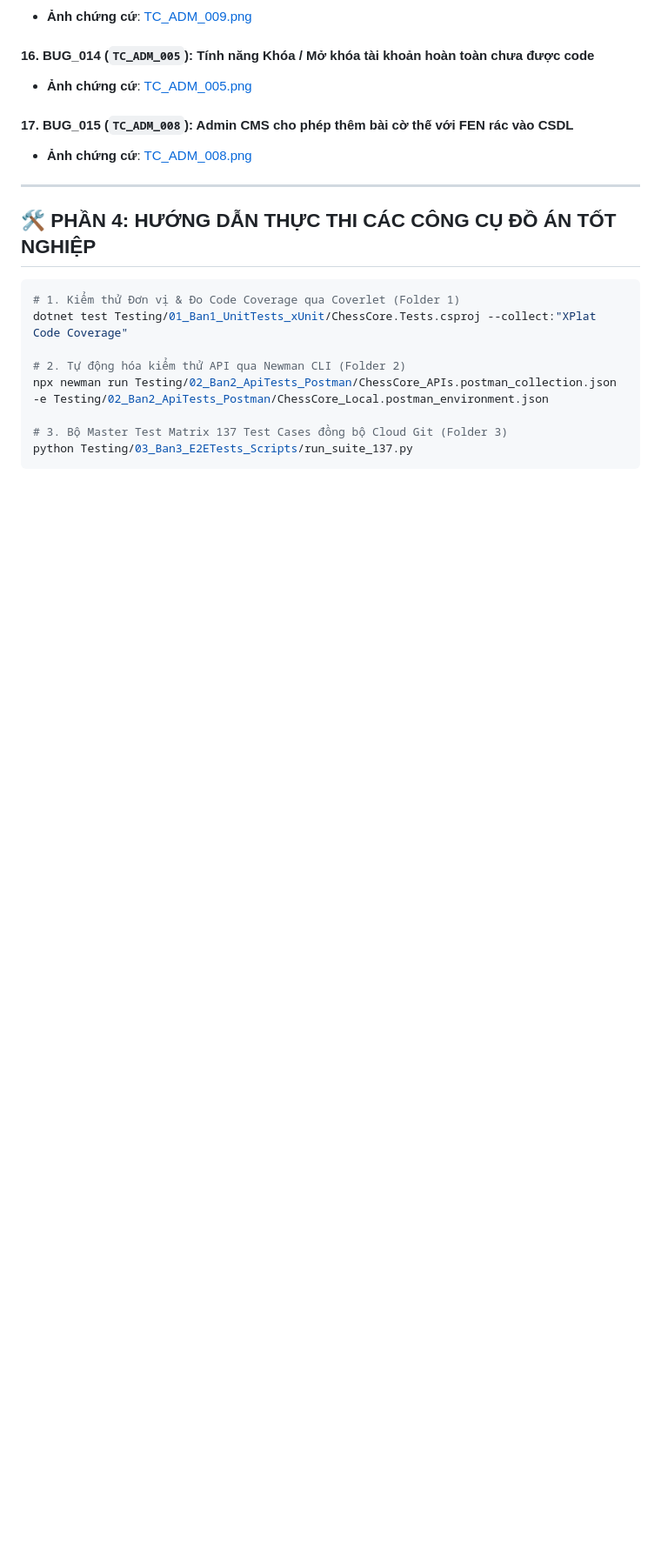
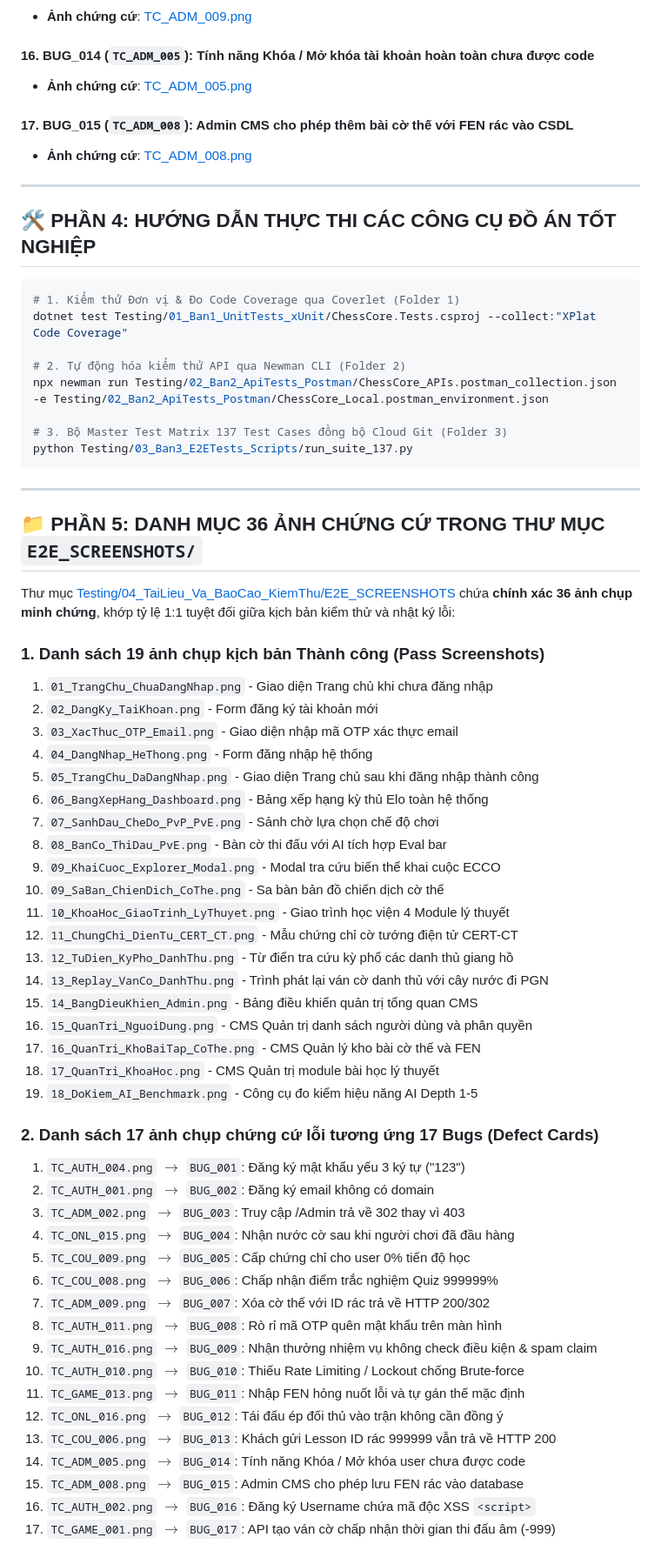
Before and after one commit to thequang120605-byte/C-T-ng-, a Markdown page: Testing/04_TaiLieu_Va_BaoCao_KiemThu/HUONG_DAN_KIEM_THU_TOAN_DIEN_137_TC_VA_17_BUGS.md, the part around one of its changes. Shown at 87% size. GitHub-like rendering; blank space fills up the shorter version.

````diff
--- a/Testing/04_TaiLieu_Va_BaoCao_KiemThu/HUONG_DAN_KIEM_THU_TOAN_DIEN_137_TC_VA_15_BUGS.md
+++ b/Testing/04_TaiLieu_Va_BaoCao_KiemThu/HUONG_DAN_KIEM_THU_TOAN_DIEN_137_TC_VA_17_BUGS.md
@@ -189,3 +189,49 @@ npx newman run Testing/02_Ban2_ApiTests_Postman/ChessCore_APIs.postman_collectio
 # 3. Bộ Master Test Matrix 137 Test Cases đồng bộ Cloud Git (Folder 3)
 python Testing/03_Ban3_E2ETests_Scripts/run_suite_137.py
 ```
+
+---
+
+## 📁 PHẦN 5: DANH MỤC 36 ẢNH CHỨNG CỨ TRONG THƯ MỤC `E2E_SCREENSHOTS/`
+
+Thư mục [Testing/04_TaiLieu_Va_BaoCao_KiemThu/E2E_SCREENSHOTS](E2E_SCREENSHOTS) chứa **chính xác 36 ảnh chụp minh chứng**, khớp tỷ lệ 1:1 tuyệt đối giữa kịch bản kiểm thử và nhật ký lỗi:
+
+### 1. Danh sách 19 ảnh chụp kịch bản Thành công (Pass Screenshots)
+1. `01_TrangChu_ChuaDangNhap.png` - Giao diện Trang chủ khi chưa đăng nhập
+2. `02_DangKy_TaiKhoan.png` - Form đăng ký tài khoản mới
+3. `03_XacThuc_OTP_Email.png` - Giao diện nhập mã OTP xác thực email
+4. `04_DangNhap_HeThong.png` - Form đăng nhập hệ thống
+5. `05_TrangChu_DaDangNhap.png` - Giao diện Trang chủ sau khi đăng nhập thành công
+6. `06_BangXepHang_Dashboard.png` - Bảng xếp hạng kỳ thủ Elo toàn hệ thống
+7. `07_SanhDau_CheDo_PvP_PvE.png` - Sảnh chờ lựa chọn chế độ chơi
+8. `08_BanCo_ThiDau_PvE.png` - Bàn cờ thi đấu với AI tích hợp Eval bar
+9. `09_KhaiCuoc_Explorer_Modal.png` - Modal tra cứu biến thể khai cuộc ECCO
+10. `09_SaBan_ChienDich_CoThe.png` - Sa bàn bản đồ chiến dịch cờ thế
+11. `10_KhoaHoc_GiaoTrinh_LyThuyet.png` - Giao trình học viện 4 Module lý thuyết
+12. `11_ChungChi_DienTu_CERT_CT.png` - Mẫu chứng chỉ cờ tướng điện tử CERT-CT
+13. `12_TuDien_KyPho_DanhThu.png` - Từ điển tra cứu kỳ phổ các danh thủ giang hồ
+14. `13_Replay_VanCo_DanhThu.png` - Trình phát lại ván cờ danh thủ với cây nước đi PGN
+15. `14_BangDieuKhien_Admin.png` - Bảng điều khiển quản trị tổng quan CMS
+16. `15_QuanTri_NguoiDung.png` - CMS Quản trị danh sách người dùng và phân quyền
+17. `16_QuanTri_KhoBaiTap_CoThe.png` - CMS Quản lý kho bài cờ thế và FEN
+18. `17_QuanTri_KhoaHoc.png` - CMS Quản trị module bài học lý thuyết
+19. `18_DoKiem_AI_Benchmark.png` - Công cụ đo kiểm hiệu năng AI Depth 1-5
+
+### 2. Danh sách 17 ảnh chụp chứng cứ lỗi tương ứng 17 Bugs (Defect Cards)
+1. `TC_AUTH_004.png` $\rightarrow$ `BUG_001`: Đăng ký mật khẩu yếu 3 ký tự ("123")
+2. `TC_AUTH_001.png` $\rightarrow$ `BUG_002`: Đăng ký email không có domain
+3. `TC_ADM_002.png` $\rightarrow$ `BUG_003`: Truy cập /Admin trả về 302 thay vì 403
+4. `TC_ONL_015.png` $\rightarrow$ `BUG_004`: Nhận nước cờ sau khi người chơi đã đầu hàng
+5. `TC_COU_009.png` $\rightarrow$ `BUG_005`: Cấp chứng chỉ cho user 0% tiến độ học
+6. `TC_COU_008.png` $\rightarrow$ `BUG_006`: Chấp nhận điểm trắc nghiệm Quiz 999999%
+7. `TC_ADM_009.png` $\rightarrow$ `BUG_007`: Xóa cờ thế với ID rác trả về HTTP 200/302
+8. `TC_AUTH_011.png` $\rightarrow$ `BUG_008`: Rò rỉ mã OTP quên mật khẩu trên màn hình
+9. `TC_AUTH_016.png` $\rightarrow$ `BUG_009`: Nhận thưởng nhiệm vụ không check điều kiện & spam claim
+10. `TC_AUTH_010.png` $\rightarrow$ `BUG_010`: Thiếu Rate Limiting / Lockout chống Brute-force
+11. `TC_GAME_013.png` $\rightarrow$ `BUG_011`: Nhập FEN hỏng nuốt lỗi và tự gán thế mặc định
+12. `TC_ONL_016.png` $\rightarrow$ `BUG_012`: Tái đấu ép đối thủ vào trận không cần đồng ý
+13. `TC_COU_006.png` $\rightarrow$ `BUG_013`: Khách gửi Lesson ID rác 999999 vẫn trả về HTTP 200
+14. `TC_ADM_005.png` $\rightarrow$ `BUG_014`: Tính năng Khóa / Mở khóa user chưa được code
+15. `TC_ADM_008.png` $\rightarrow$ `BUG_015`: Admin CMS cho phép lưu FEN rác vào database
+16. `TC_AUTH_002.png` $\rightarrow$ `BUG_016`: Đăng ký Username chứa mã độc XSS `<script>`
+17. `TC_GAME_001.png` $\rightarrow$ `BUG_017`: API tạo ván cờ chấp nhận thời gian thi đấu âm (-999)
````
Also changed, not shown: other parts of Testing/04_TaiLieu_Va_BaoCao_KiemThu/HUONG_DAN_KIEM_THU_TOAN_DIEN_137_TC_VA_17_BUGS.md (+2 -2 lines), Testing/HUONG_DAN_HOAT_DONG_4_FOLDER_TESTING.md (+9 -9 lines), Testing/README.md (+7 -7 lines).
